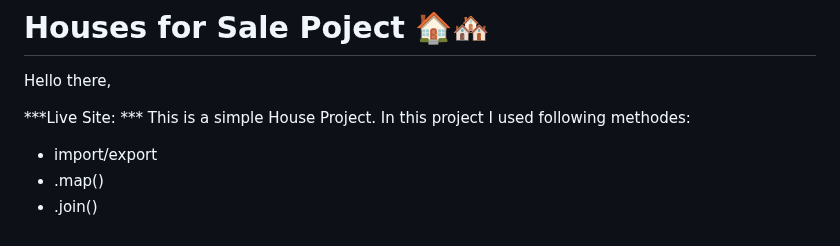
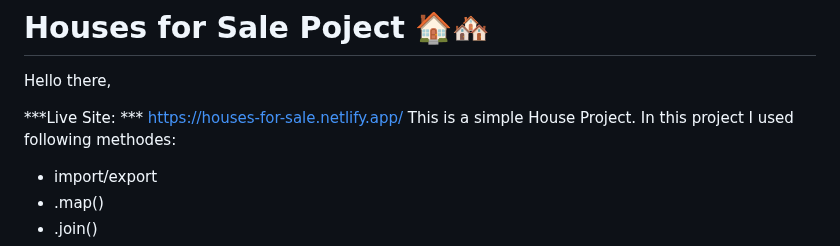
Before and after one commit to MastooraTurkmen/Houses-for-Sale, a Markdown page: README.md, the part around the change. Rendered like a GitHub page.

Commit message:
nelify link

```diff
--- a/README.md
+++ b/README.md
@@ -2,7 +2,7 @@
 
 Hello there,
 
-***Live Site: ***
+***Live Site: ***  https://houses-for-sale.netlify.app/
 This is a simple House Project. In this project I used following methodes:
 
 - import/export
```
